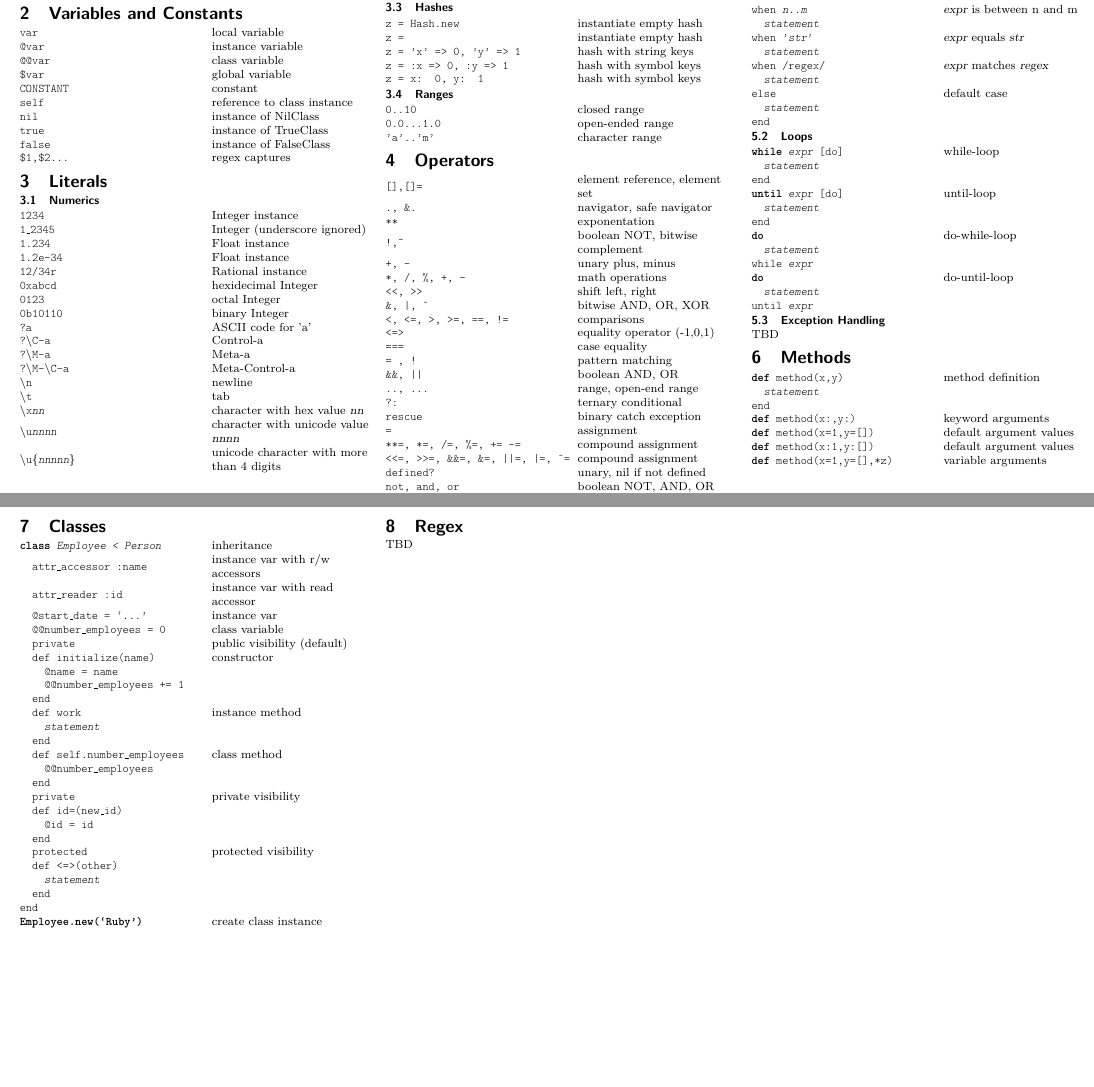
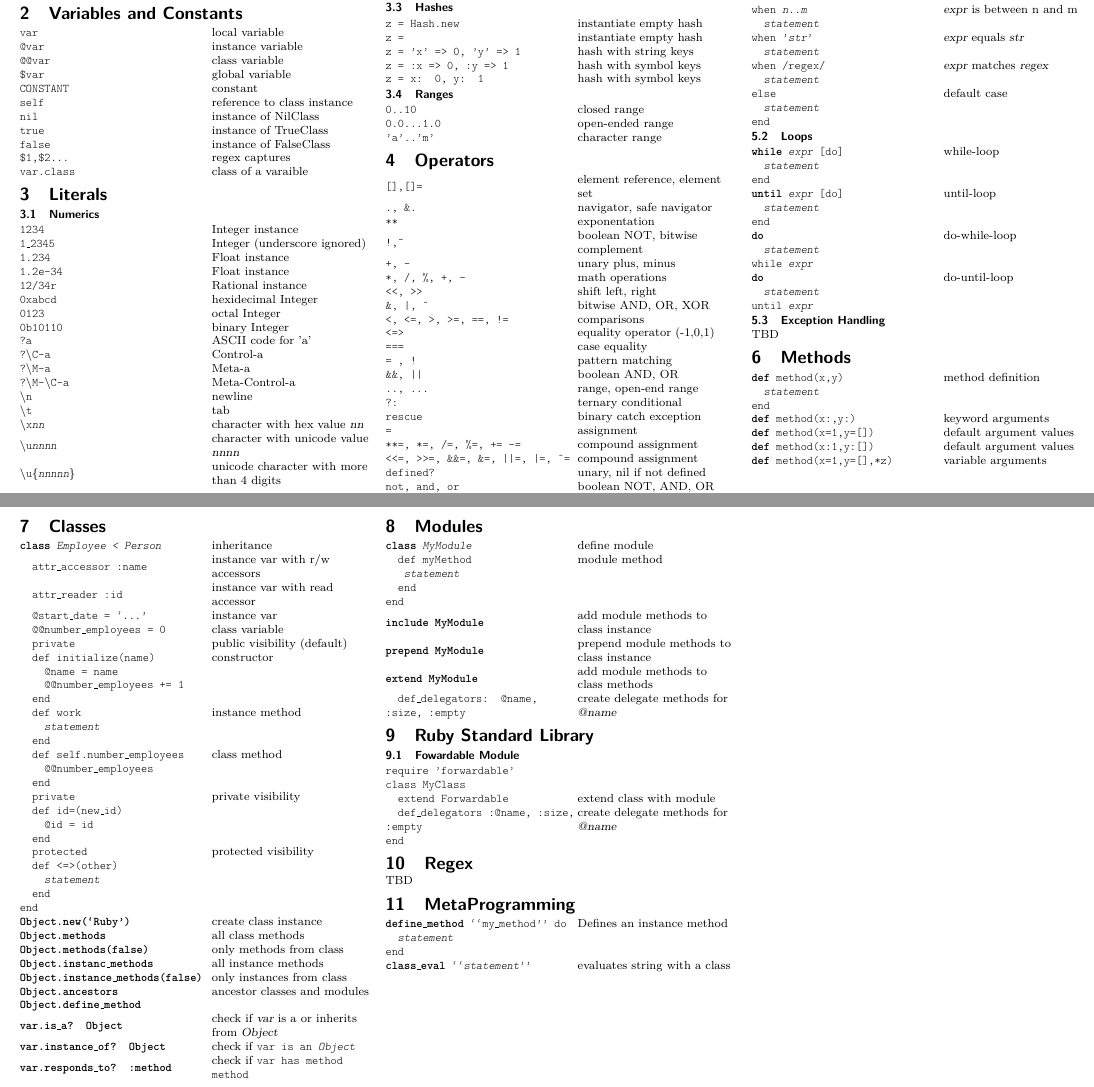
Before and after one commit to cliffordthompson/ref-cards, a LaTeX document (ruby/ruby-refcard.tex): two parts of pages 1 and 2 of 2, joined at a grey line, cut so that both start at the same text, the shorter picture padded with empty space. Compiled offline with pdfLaTeX.

Commit message:
master: More additions for Ruby reference card

```diff
--- a/ruby/ruby-refcard.tex
+++ b/ruby/ruby-refcard.tex
@@ -88,6 +88,7 @@
     \tt true       & instance of TrueClass       \\
     \tt false      & instance of FalseClass      \\
     \tt \$1,\$2... & regex captures              \\
+    \tt var.class  & class of a varaible         \\
   \end{tabular}
 
   \section{Literals}
@@ -243,36 +244,77 @@
   \section{Classes}
   \begin{tabular}{L{0.55\linewidth} L{0.45\linewidth}}
     % class
-    \tt \textbf{class} \itt{Employee < Person } & inheritance                     \\
-    \tt ~~attr\_accessor :name                  & instance var with r/w accessors \\
-    \tt ~~attr\_reader :id                      & instance var with read accessor \\
-    \tt ~~@start\_date = `...'                  & instance var                    \\
-    \tt ~~@@number\_employees = 0               & class variable                  \\
-    \tt ~~private                               & public visibility (default)     \\
-    \tt ~~def initialize(name)                  & constructor                     \\
-    \tt ~~~~@name = name                                                          \\
-    \tt ~~~~@@number\_employees += 1                                              \\
-    \tt ~~end                                                                     \\
-    \tt ~~def work                              & instance method                 \\
-    \tt ~~~~\itt{statement}                                                       \\
-    \tt ~~end                                                                     \\
-    \tt ~~def self.number\_employees            & class method                    \\
-    \tt ~~~~@@number\_employees                                                   \\
-    \tt ~~end                                                                     \\
-    \tt ~~private                               & private visibility              \\
-    \tt ~~def id=(new\_id)                                                        \\
-    \tt ~~~~@id = id                                                              \\
-    \tt ~~end                                                                     \\
-    \tt ~~protected                             & protected visibility            \\
-    \tt ~~def <=>(other)                                                          \\
-    \tt ~~~~\itt{statement}                                                       \\
-    \tt ~~end                                                                     \\
-    \tt end                                                                       \\
-    \tt \textbf{Employee.new(`Ruby')}           & create class instance           \\
+    \tt \textbf{class} \itt{Employee < Person }  & inheritance                                           \\
+    \tt ~~attr\_accessor :name                   & instance var with r/w accessors                       \\
+    \tt ~~attr\_reader :id                       & instance var with read accessor                       \\
+    \tt ~~@start\_date = `...'                   & instance var                                          \\
+    \tt ~~@@number\_employees = 0                & class variable                                        \\
+    \tt ~~private                                & public visibility (default)                           \\
+    \tt ~~def initialize(name)                   & constructor                                           \\
+    \tt ~~~~@name = name                                                                                 \\
+    \tt ~~~~@@number\_employees += 1                                                                     \\
+    \tt ~~end                                                                                            \\
+    \tt ~~def work                               & instance method                                       \\
+    \tt ~~~~\itt{statement}                                                                              \\
+    \tt ~~end                                                                                            \\
+    \tt ~~def self.number\_employees             & class method                                          \\
+    \tt ~~~~@@number\_employees                                                                          \\
+    \tt ~~end                                                                                            \\
+    \tt ~~private                                & private visibility                                    \\
+    \tt ~~def id=(new\_id)                                                                               \\
+    \tt ~~~~@id = id                                                                                     \\
+    \tt ~~end                                                                                            \\
+    \tt ~~protected                              & protected visibility                                  \\
+    \tt ~~def <=>(other)                                                                                 \\
+    \tt ~~~~\itt{statement}                                                                              \\
+    \tt ~~end                                                                                            \\
+    \tt end                                                                                              \\
+    \tt \textbf{Object.new(`Ruby')}              & create class instance                                 \\
+    \tt \textbf{Object.methods}                  & all class methods                                     \\
+    \tt \textbf{Object.methods(false)}           & only methods from class                               \\
+    \tt \textbf{Object.instanc\_methods}         & all instance methods                                  \\
+    \tt \textbf{Object.instance\_methods(false)} & only instances from class                             \\
+    \tt \textbf{Object.ancestors}                & ancestor classes and modules                          \\
+    \tt \textbf{Object.define\_method}           & \\
+    \tt \textbf{var.is\_a? Object}               & check if \itt{var} is a or inherits from \itt{Object} \\
+    \tt \textbf{var.instance\_of? Object}        & check if \tt{var} is an \itt{Object}                  \\
+    \tt \textbf{var.responds\_to? :method}       & check if \tt{var} has method \tt{method}              \\
+  \end{tabular}
+
+  \section{Modules}
+  \begin{tabular}{L{0.55\linewidth} L{0.45\linewidth}}
+    \tt \textbf{class} \itt{MyModule} & define module                            \\
+    \tt ~~def myMethod                & module method                            \\
+    \tt ~~~\itt{statement}                                                       \\
+    \tt ~~end                                                                    \\
+    \tt end                                                                      \\
+    \tt \textbf{include MyModule}     & add module methods to class instance     \\
+    \tt \textbf{prepend MyModule}     & prepend module methods to class instance \\
+    \tt \textbf{extend MyModule}      & add module methods to class methods      \\
+    \tt ~~def\_delegators: @name, :size, :empty & create delegate methods for \itt{@name} \\
+  \end{tabular}
+
+  \section{Ruby Standard Library}
+  \subsection{Fowardable Module}
+  \begin{tabular}{L{0.55\linewidth} L{0.45\linewidth}}
+    \tt require 'forwardable' \\
+    \tt class MyClass \\
+    \tt ~~extend Forwardable & extend class with module \\
+    \tt ~~def\_delegators :@name, :size, :empty & create delegate methods for \itt{@name} \\
+    \tt end & \\
   \end{tabular}
 
   \section{Regex}
   TBD
 
+  \section{MetaProgramming}
+  \begin{tabular}{L{0.55\linewidth} L{0.45\linewidth}}
+    \tt \textbf{define\_method} ``my\_method'' do & Defines an instance method \\
+    \tt ~~\itt{statement} \\
+    \tt end \\
+    \tt \textbf{class\_eval} ``\itt{statement}'' & evaluates string with a class \\
+  \end{tabular}
+
+
 \end{multicols}
 \end{document}
```
